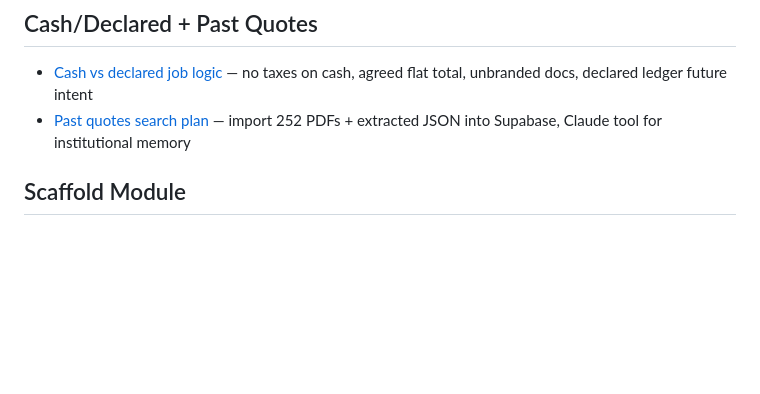
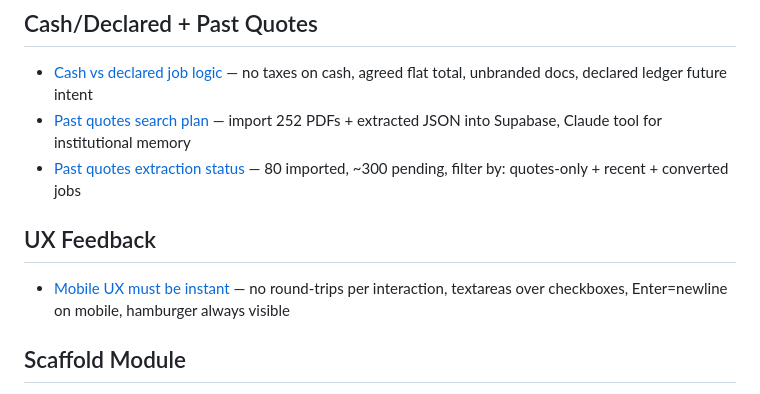
Before and after one commit to mokshatools-team/moksha-builds, a Markdown page: osteopeinture/memory/MEMORY.md, the part around the change. GitHub-like rendering; blank space fills up the shorter version.

Commit message:
docs(memory): end-session — mobile UX speed feedback + past quotes extraction plan

```diff
--- a/osteopeinture/memory/MEMORY.md
+++ b/osteopeinture/memory/MEMORY.md
@@ -30,6 +30,10 @@
 ## Cash/Declared + Past Quotes
 - [Cash vs declared job logic](project_cash_declared_logic.md) — no taxes on cash, agreed flat total, unbranded docs, declared ledger future intent
 - [Past quotes search plan](project_past_quotes_search.md) — import 252 PDFs + extracted JSON into Supabase, Claude tool for institutional memory
+- [Past quotes extraction status](project_past_quotes_extraction.md) — 80 imported, ~300 pending, filter by: quotes-only + recent + converted jobs
+
+## UX Feedback
+- [Mobile UX must be instant](feedback_mobile_ux_speed.md) — no round-trips per interaction, textareas over checkboxes, Enter=newline on mobile, hamburger always visible
 
 ## Scaffold Module
 - [Scaffold module — scope & logic](project_scaffold_module.md) — new OP Hub module, calculates scaffold component quantities + rental costs from job dimensions
```
Also changed, not shown: osteopeinture/memory/feedback_mobile_ux_speed.md (added, +23 -0 lines), osteopeinture/memory/project_past_quotes_extraction.md (added, +28 -0 lines).
